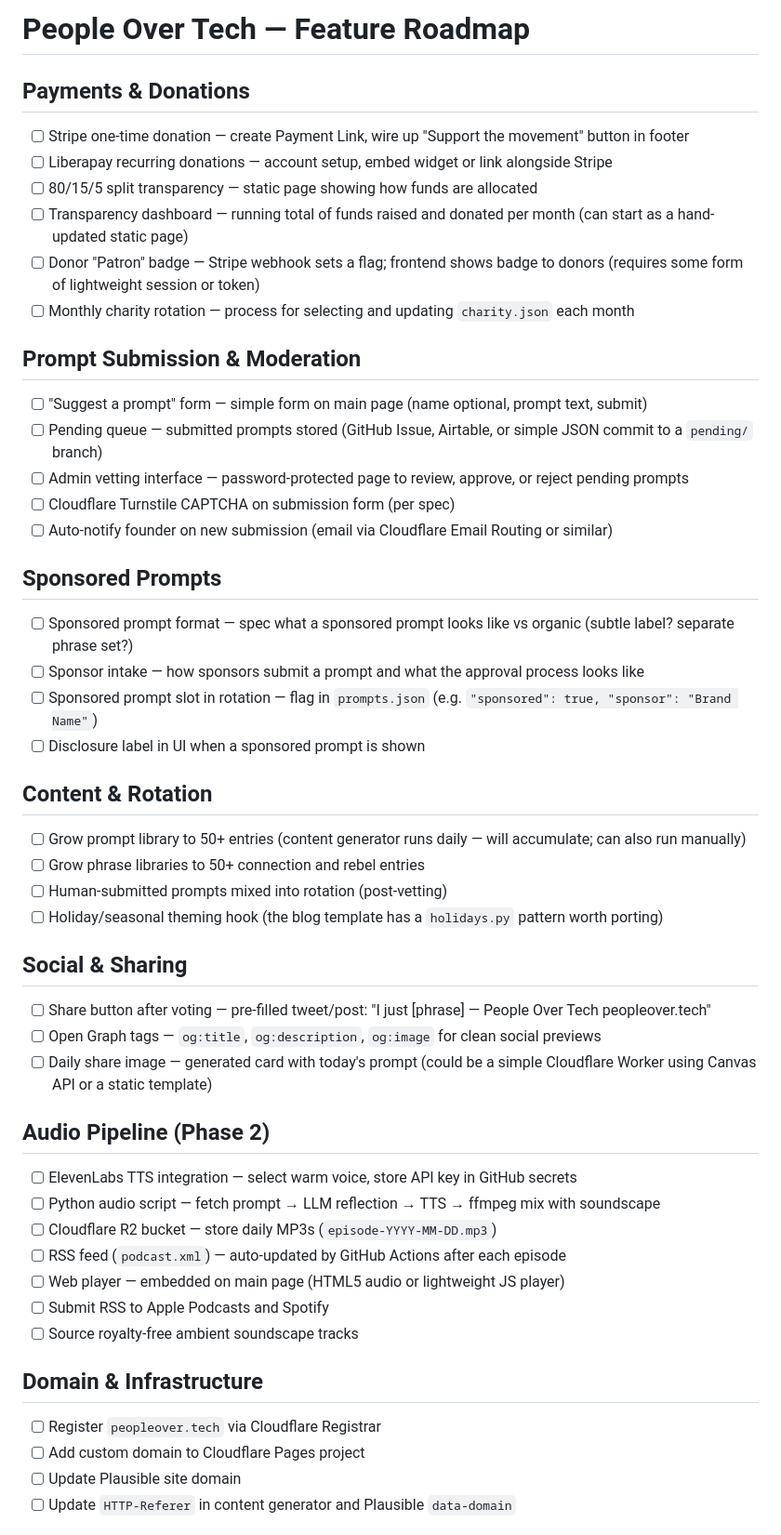
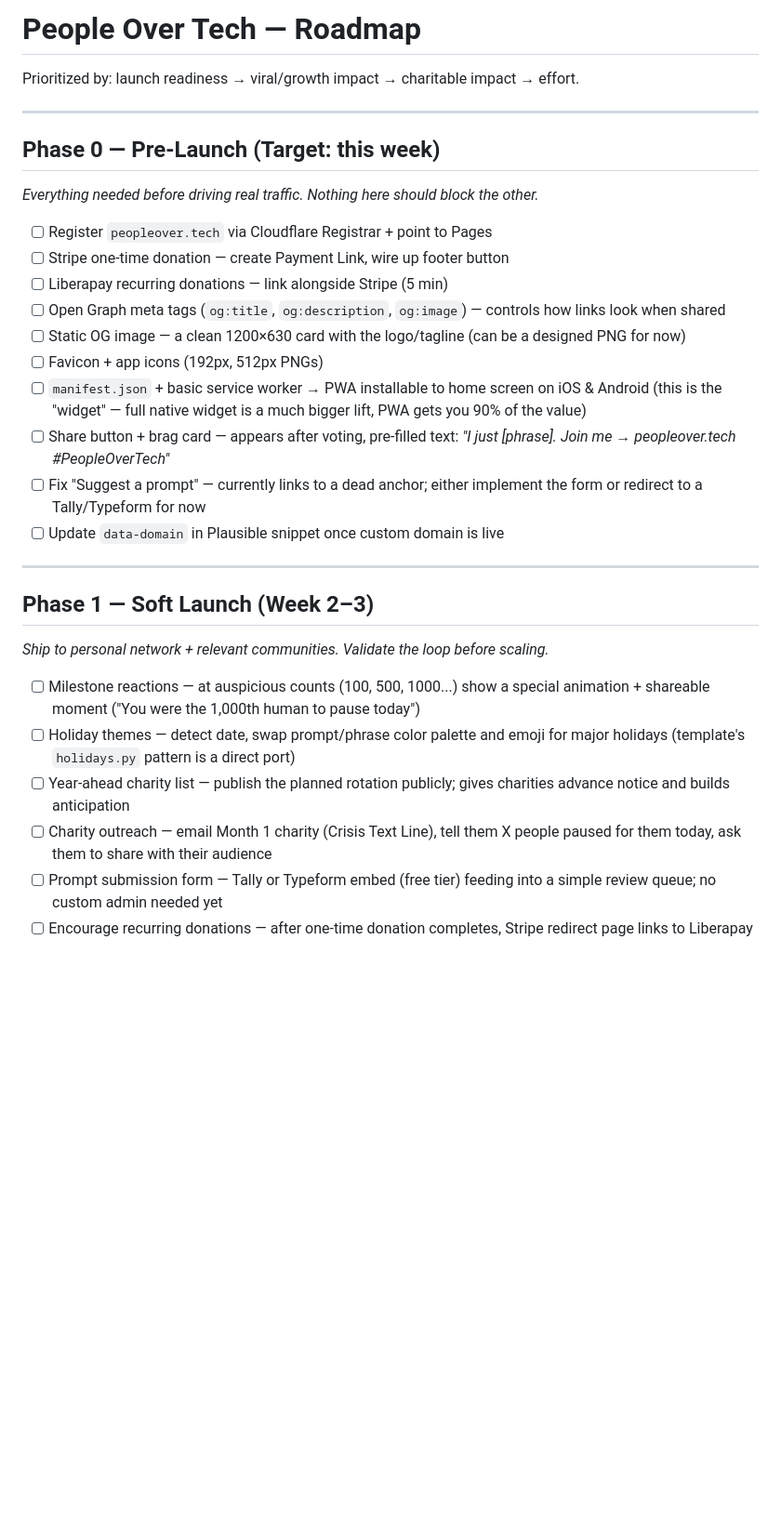
Before and after one commit to mcfredrick/logoffworld, a Markdown page: ROADMAP.md, the part around one of its changes. Shown at 93% size. Drawn GitHub-style; blank space fills up the shorter version.

Commit message:
docs: prioritized roadmap with launch timeline and 1hr/day marketing strategy
Co-Authored-By: Claude Sonnet 4.6 <noreply@anthropic.com>

```diff
--- a/ROADMAP.md
+++ b/ROADMAP.md
@@ -1,49 +1,32 @@
-# People Over Tech — Feature Roadmap
+# People Over Tech — Roadmap
 
-## Payments & Donations
-- [ ] Stripe one-time donation — create Payment Link, wire up "Support the movement" button in footer
-- [ ] Liberapay recurring donations — account setup, embed widget or link alongside Stripe
-- [ ] 80/15/5 split transparency — static page showing how funds are allocated
-- [ ] Transparency dashboard — running total of funds raised and donated per month (can start as a hand-updated static page)
-- [ ] Donor "Patron" badge — Stripe webhook sets a flag; frontend shows badge to donors (requires some form of lightweight session or token)
-- [ ] Monthly charity rotation — process for selecting and updating `charity.json` each month
+Prioritized by: launch readiness → viral/growth impact → charitable impact → effort.
 
-## Prompt Submission & Moderation
-- [ ] "Suggest a prompt" form — simple form on main page (name optional, prompt text, submit)
-- [ ] Pending queue — submitted prompts stored (GitHub Issue, Airtable, or simple JSON commit to a `pending/` branch)
-- [ ] Admin vetting interface — password-protected page to review, approve, or reject pending prompts
-- [ ] Cloudflare Turnstile CAPTCHA on submission form (per spec)
-- [ ] Auto-notify founder on new submission (email via Cloudflare Email Routing or similar)
+---
 
-## Sponsored Prompts
-- [ ] Sponsored prompt format — spec what a sponsored prompt looks like vs organic (subtle label? separate phrase set?)
-- [ ] Sponsor intake — how sponsors submit a prompt and what the approval process looks like
-- [ ] Sponsored prompt slot in rotation — flag in `prompts.json` (e.g. `"sponsored": true, "sponsor": "Brand Name"`)
-- [ ] Disclosure label in UI when a sponsored prompt is shown
+## Phase 0 — Pre-Launch (Target: this week)
+*Everything needed before driving real traffic. Nothing here should block the other.*
 
-## Content & Rotation
-- [ ] Grow prompt library to 50+ entries (content generator runs daily — will accumulate; can also run manually)
-- [ ] Grow phrase libraries to 50+ connection and rebel entries
-- [ ] Human-submitted prompts mixed into rotation (post-vetting)
-- [ ] Holiday/seasonal theming hook (the blog template has a `holidays.py` pattern worth porting)
+- [ ] Register `peopleover.tech` via Cloudflare Registrar + point to Pages
+- [ ] Stripe one-time donation — create Payment Link, wire up footer button
+- [ ] Liberapay recurring donations — link alongside Stripe (5 min)
+- [ ] Open Graph meta tags (`og:title`, `og:description`, `og:image`) — controls how links look when shared
+- [ ] Static OG image — a clean 1200×630 card with the logo/tagline (can be a designed PNG for now)
+- [ ] Favicon + app icons (192px, 512px PNGs)
+- [ ] `manifest.json` + basic service worker → PWA installable to home screen on iOS & Android (this is the "widget" — full native widget is a much bigger lift, PWA gets you 90% of the value)
+- [ ] Share button + brag card — appears after voting, pre-filled text: *"I just [phrase]. Join me → peopleover.tech #PeopleOverTech"*
+- [ ] Fix "Suggest a prompt" — currently links to a dead anchor; either implement the form or redirect to a Tally/Typeform for now
+- [ ] Update `data-domain` in Plausible snippet once custom domain is live
 
-## Social & Sharing
-- [ ] Share button after voting — pre-filled tweet/post: "I just [phrase] — People Over Tech peopleover.tech"
-- [ ] Open Graph tags — `og:title`, `og:description`, `og:image` for clean social previews
-- [ ] Daily share image — generated card with today's prompt (could be a simple Cloudflare Worker using Canvas API or a static template)
+---
 
-## Audio Pipeline (Phase 2)
-- [ ] ElevenLabs TTS integration — select warm voice, store API key in GitHub secrets
-- [ ] Python audio script — fetch prompt → LLM reflection → TTS → ffmpeg mix with soundscape
-- [ ] Cloudflare R2 bucket — store daily MP3s (`episode-YYYY-MM-DD.mp3`)
-- [ ] RSS feed (`podcast.xml`) — auto-updated by GitHub Actions after each episode
-- [ ] Web player — embedded on main page (HTML5 audio or lightweight JS player)
-- [ ] Submit RSS to Apple Podcasts and Spotify
-- [ ] Source royalty-free ambient soundscape tracks
+## Phase 1 — Soft Launch (Week 2–3)
+*Ship to personal network + relevant communities. Validate the loop before scaling.*
 
-## Domain & Infrastructure
-- [ ] Register `peopleover.tech` via Cloudflare Registrar
-- [ ] Add custom domain to Cloudflare Pages project
-- [ ] Update Plausible site domain
-- [ ] Update `HTTP-Referer` in content generator and Plausible `data-domain`
+- [ ] Milestone reactions — at auspicious counts (100, 500, 1000...) show a special animation + shareable moment ("You were the 1,000th human to pause today")
+- [ ] Holiday themes — detect date, swap prompt/phrase color palette and emoji for major holidays (template's `holidays.py` pattern is a direct port)
+- [ ] Year-ahead charity list — publish the planned rotation publicly; gives charities advance notice and builds anticipation
+- [ ] Charity outreach — email Month 1 charity (Crisis Text Line), tell them X people paused for them today, ask them to share with their audience
+- [ ] Prompt submission form — Tally or Typeform embed (free tier) feeding into a simple review queue; no custom admin needed yet
+- [ ] Encourage recurring donations — after one-time donation completes, Stripe redirect page links to Liberapay
 
```
Also changed, not shown: other parts of ROADMAP.md (+34 -7 lines), MARKETING.md (added, +109 -0 lines).
